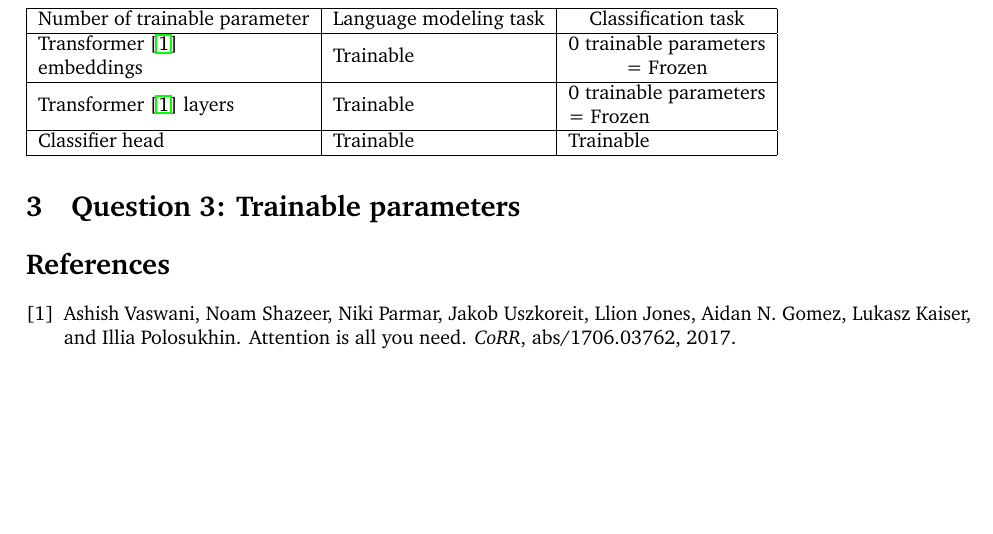
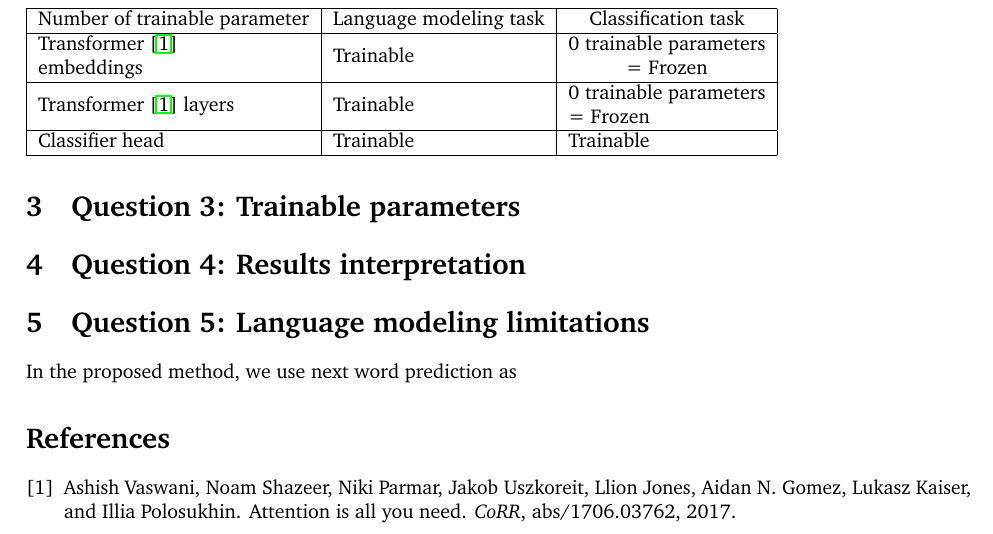
Before and after one commit to balthazarneveu/MVA23_ALTEGRAD, a LaTeX document (Lab3/report/main.tex): part of page 3 of 3, cut so that both start at the same text, the shorter picture padded with empty space. Compiled offline with pdfLaTeX.

```diff
--- a/Lab3/report/main.tex
+++ b/Lab3/report/main.tex
@@ -83,6 +83,13 @@
     \end{tabular}
 \end{table}
 
+
+\section{Question 4: Results interpretation}
+
+
+
+\section{Question 5: Language modeling limitations}
+In the proposed method, we use next word prediction as
 %------------------------------------------------
 
 \bibliographystyle{plain}
```
Also changed, not shown: 1 other file.
